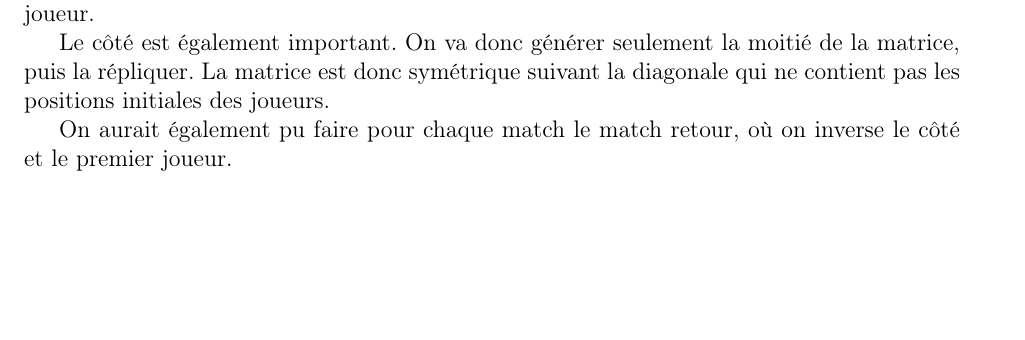
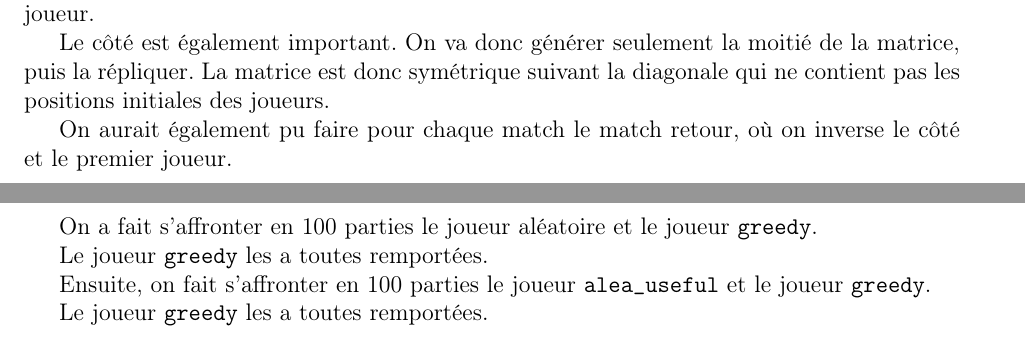
Before and after one commit to Aurele-Barriere/7wonders, a LaTeX document (doc/rapport.tex): part of page 3 of 4 before the commit and two parts of pages 3 and 4 of 4 after it, the two joined at a grey line, cut so that both start at the same text, the shorter picture padded with empty space. Compiled offline with pdfLaTeX.

Commit message:
tournaments

```diff
--- a/doc/rapport.tex
+++ b/doc/rapport.tex
@@ -101,6 +101,12 @@ Le côté est également important. On va donc générer seulement la moitié de
 On aurait également pu faire pour chaque match le match retour, où on inverse le côté et le premier joueur.
 
 \question{5.3}
+On a fait s'affronter en 100 parties le joueur aléatoire et le joueur \texttt{greedy}.
 
+Le joueur \texttt{greedy} les a toutes remportées.
+
+Ensuite, on fait s'affronter en 100 parties le joueur \texttt{alea\_useful} et le joueur \texttt{greedy}.
+
+Le joueur \texttt{greedy} les a toutes remportées.
 
 \end{document}
```
Also changed, not shown: doc/rapport.pdf, 1 other file.
